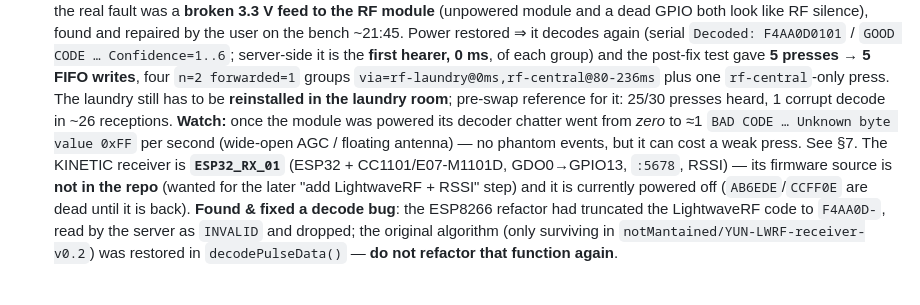
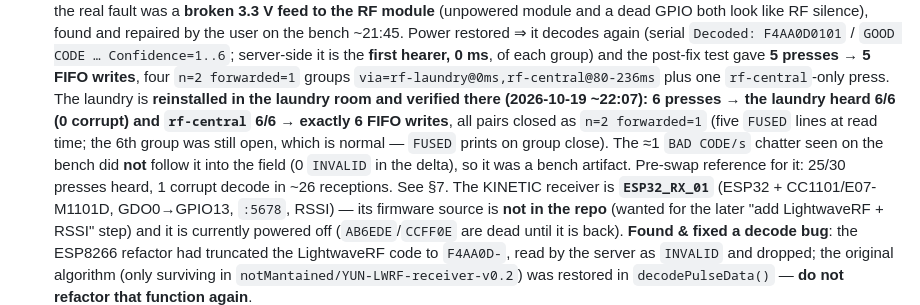
Before and after one commit to mpalitto/Domotica, a Markdown page: AGENTS.md, the part around the change. GitHub-like rendering; blank space fills up the shorter version.

```diff
--- a/AGENTS.md
+++ b/AGENTS.md
@@ -37,10 +37,12 @@
   (serial `Decoded: F4AA0D0101` / `GOOD CODE … Confidence=1..6`; server-side it is the **first
   hearer, 0 ms**, of each group) and the post-fix test gave **5 presses → 5 FIFO writes**, four
   `n=2 forwarded=1` groups `via=rf-laundry@0ms,rf-central@80-236ms` plus one `rf-central`-only press.
-  The laundry still has to be **reinstalled in the laundry room**; pre-swap reference for it: 25/30
-  presses heard, 1 corrupt decode in ~26 receptions. **Watch:** once the module was powered its
-  decoder chatter went from *zero* to ≈1 `BAD CODE … Unknown byte value 0xFF` per second (wide-open
-  AGC / floating antenna) — no phantom events, but it can cost a weak press. See §7.
+  The laundry is **reinstalled in the laundry room and verified there (2026-10-19 ~22:07): 6 presses
+  → the laundry heard 6/6 (0 corrupt) and `rf-central` 6/6 → exactly 6 FIFO writes**, all pairs
+  closed as `n=2 forwarded=1` (five `FUSED` lines at read time; the 6th group was still open, which
+  is normal — `FUSED` prints on group close). The ≈1 `BAD CODE/s` chatter seen on the bench did
+  **not** follow it into the field (0 `INVALID` in the delta), so it was a bench artifact. Pre-swap
+  reference for it: 25/30 presses heard, 1 corrupt decode in ~26 receptions. See §7.
   The KINETIC receiver is **`ESP32_RX_01`** (ESP32 + CC1101/E07-M1101D,
   GDO0→GPIO13, `:5678`, RSSI) — its firmware source is **not in the repo** (wanted for the later
   "add LightwaveRF + RSSI" step) and it is currently powered off (`AB6EDE`/`CCFF0E` are dead until
```
Also changed, not shown: DOCs/RF-EVENT-FUSION.md (+7 -0 lines).
